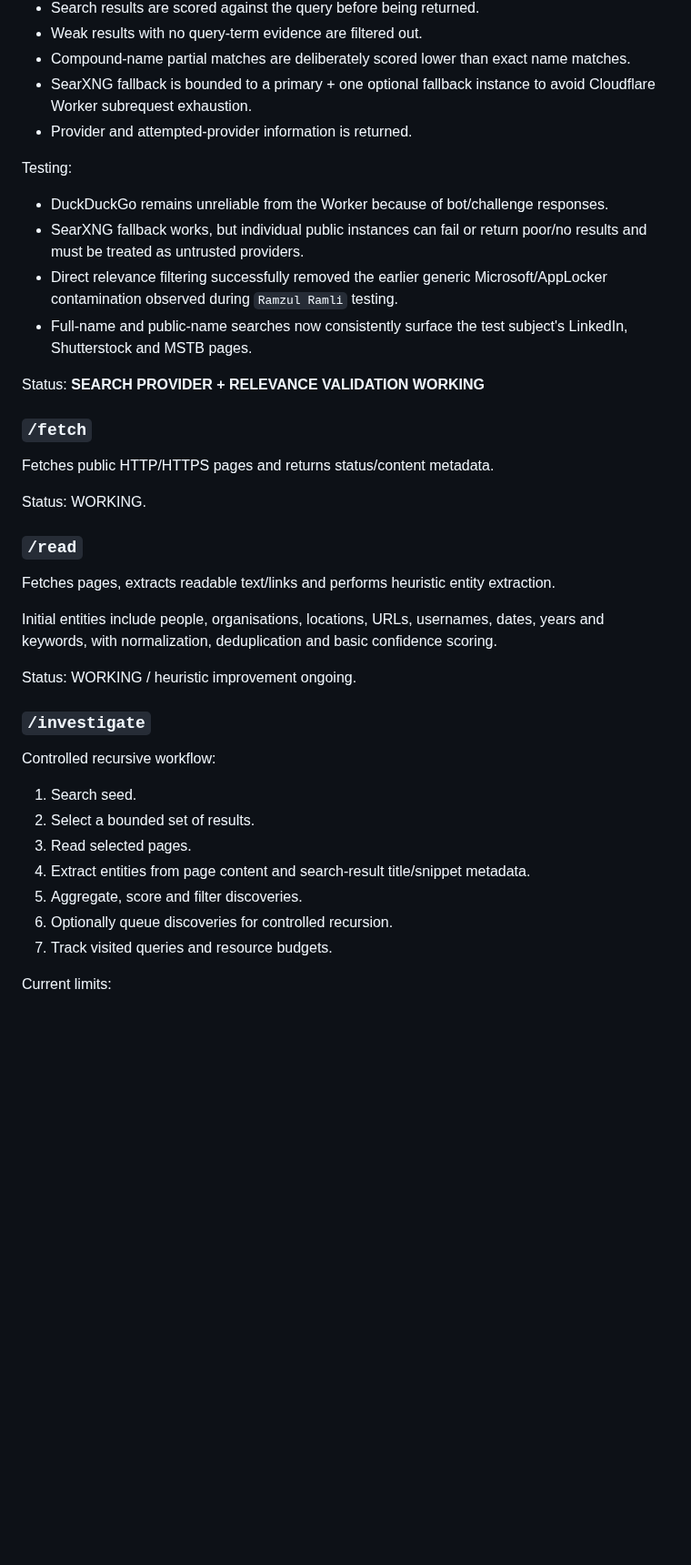
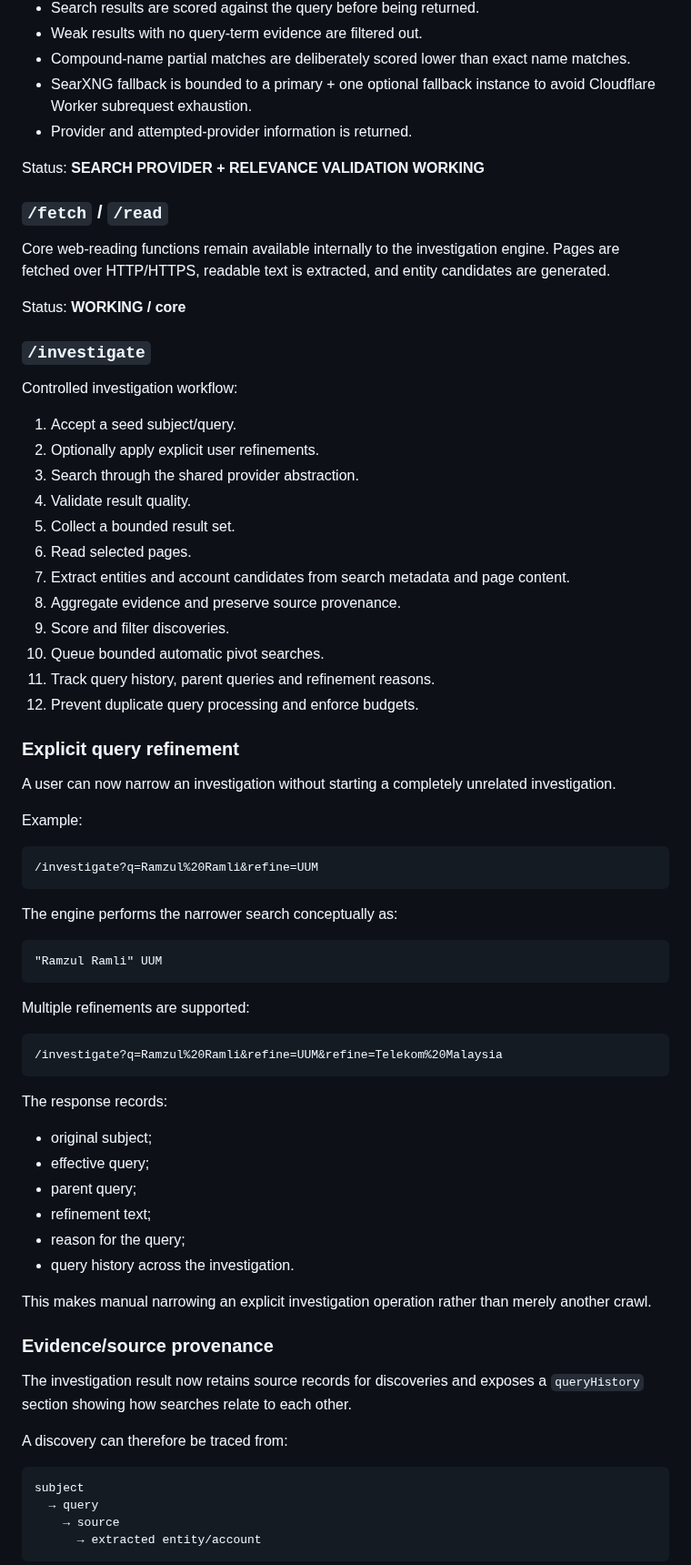
Before and after one commit to ramzulramli/free-osint-explorer, a Markdown page: PROJECT_STATUS.md, the part around one of its changes. Shown at 91% size. Rendered like a GitHub page; blank space fills up the shorter version.

Commit message:
Update project status for query refinement and provenance history

````diff
--- a/PROJECT_STATUS.md
+++ b/PROJECT_STATUS.md
@@ -34,37 +51,72 @@ Current behaviour:
 - SearXNG fallback is bounded to a primary + one optional fallback instance to avoid Cloudflare Worker subrequest exhaustion.
 - Provider and attempted-provider information is returned.
 
-Testing:
-- DuckDuckGo remains unreliable from the Worker because of bot/challenge responses.
-- SearXNG fallback works, but individual public instances can fail or return poor/no results and must be treated as untrusted providers.
-- Direct relevance filtering successfully removed the earlier generic Microsoft/AppLocker contamination observed during `Ramzul Ramli` testing.
-- Full-name and public-name searches now consistently surface the test subject's LinkedIn, Shutterstock and MSTB pages.
-
 Status: **SEARCH PROVIDER + RELEVANCE VALIDATION WORKING**
 
-### `/fetch`
+### `/fetch` / `/read`
 
-Fetches public HTTP/HTTPS pages and returns status/content metadata.
+Core web-reading functions remain available internally to the investigation engine. Pages are fetched over HTTP/HTTPS, readable text is extracted, and entity candidates are generated.
 
-Status: WORKING.
-
-### `/read`
-
-Fetches pages, extracts readable text/links and performs heuristic entity extraction.
-
-Initial entities include people, organisations, locations, URLs, usernames, dates, years and keywords, with normalization, deduplication and basic confidence scoring.
-
-Status: WORKING / heuristic improvement ongoing.
+Status: **WORKING / core**
 
 ### `/investigate`
 
-Controlled recursive workflow:
-1. Search seed.
-2. Select a bounded set of results.
-3. Read selected pages.
-4. Extract entities from page content and search-result title/snippet metadata.
-5. Aggregate, score and filter discoveries.
-6. Optionally queue discoveries for controlled recursion.
-7. Track visited queries and resource budgets.
+Controlled investigation workflow:
+1. Accept a seed subject/query.
+2. Optionally apply explicit user refinements.
+3. Search through the shared provider abstraction.
+4. Validate result quality.
+5. Collect a bounded result set.
+6. Read selected pages.
+7. Extract entities and account candidates from search metadata and page content.
+8. Aggregate evidence and preserve source provenance.
+9. Score and filter discoveries.
+10. Queue bounded automatic pivot searches.
+11. Track query history, parent queries and refinement reasons.
+12. Prevent duplicate query processing and enforce budgets.
 
-Current limits:
+### Explicit query refinement
+
+A user can now narrow an investigation without starting a completely unrelated investigation.
+
+Example:
+
+```text
+/investigate?q=Ramzul%20Ramli&refine=UUM
+```
+
+The engine performs the narrower search conceptually as:
+
+```text
+"Ramzul Ramli" UUM
+```
+
+Multiple refinements are supported:
+
+```text
+/investigate?q=Ramzul%20Ramli&refine=UUM&refine=Telekom%20Malaysia
+```
+
+The response records:
+- original subject;
+- effective query;
+- parent query;
+- refinement text;
+- reason for the query;
+- query history across the investigation.
+
+This makes manual narrowing an explicit investigation operation rather than merely another crawl.
+
+### Evidence/source provenance
+
+The investigation result now retains source records for discoveries and exposes a `queryHistory` section showing how searches relate to each other.
+
+A discovery can therefore be traced from:
+
+```text
+subject
+  → query
+    → source
+      → extracted entity/account
+```
+
````
Also changed, not shown: other parts of PROJECT_STATUS.md (+47 -56 lines).
